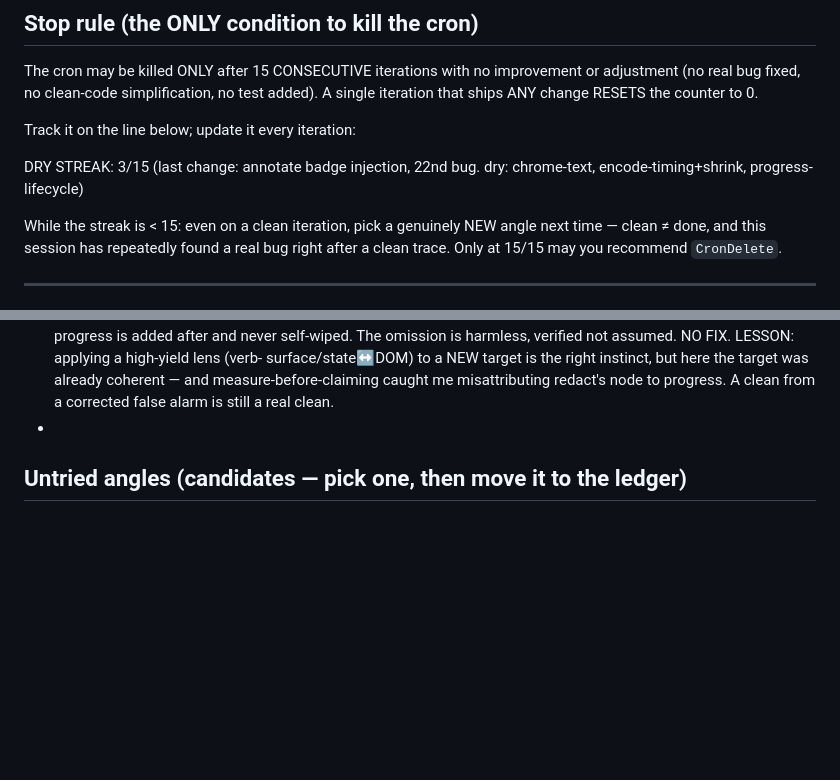
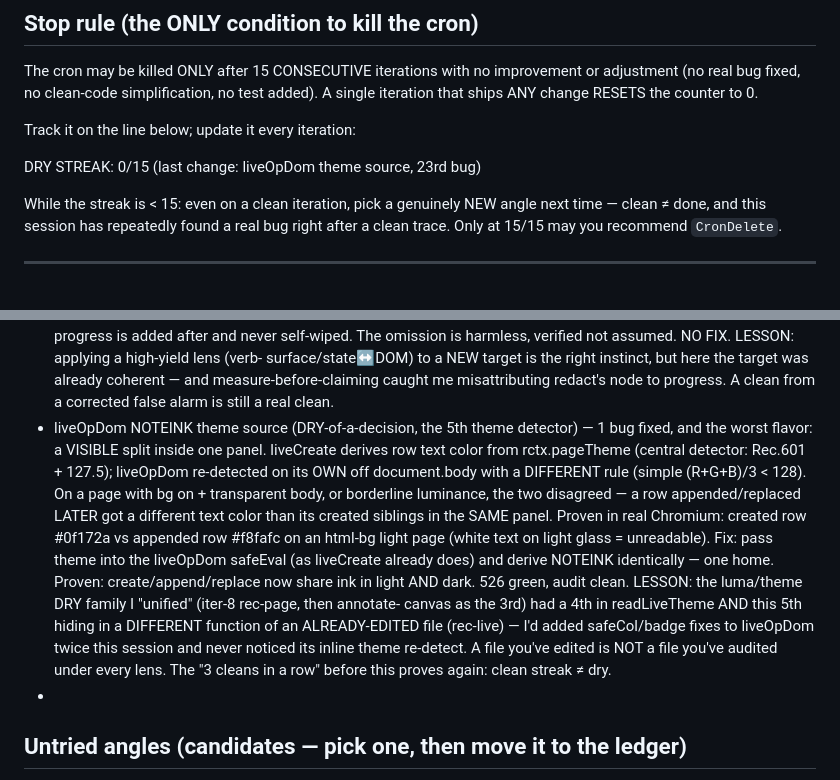
Before and after one commit to HeyRenan/showreel, a Markdown page: PROMPT.md, 2 parts joined by grey strips. Drawn GitHub-style; blank space fills up the shorter version.

Commit message:
docs(loop): ledger — liveOpDom theme source (23rd bug, 5th theme detector); streak reset 0/15

```diff
--- a/PROMPT.md
+++ b/PROMPT.md
@@ -89,7 +89,7 @@ A single iteration that ships ANY change RESETS the counter to 0.
 
 Track it on the line below; update it every iteration:
 
-  DRY STREAK: 3/15   (last change: annotate badge injection, 22nd bug. dry: chrome-text, encode-timing+shrink, progress-lifecycle)
+  DRY STREAK: 0/15   (last change: liveOpDom theme source, 23rd bug)
 
 While the streak is < 15: even on a clean iteration, pick a genuinely NEW angle
 next time — clean ≠ done, and this session has repeatedly found a real bug right
@@ -300,6 +300,23 @@ after a clean trace. Only at 15/15 may you recommend `CronDelete`.
   surface/state↔DOM) to a NEW target is the right instinct, but here the target was
   already coherent — and measure-before-claiming caught me misattributing redact's
   node to progress. A clean from a corrected false alarm is still a real clean.
+- liveOpDom NOTEINK theme source (DRY-of-a-decision, the 5th theme detector) — 1
+  bug fixed, and the worst flavor: a VISIBLE split inside one panel. liveCreate
+  derives row text color from rctx.pageTheme (central detector: Rec.601 + 127.5);
+  liveOpDom re-detected on its OWN off document.body with a DIFFERENT rule (simple
+  (R+G+B)/3 < 128). On a page with bg on <html> + transparent body, or borderline
+  luminance, the two disagreed — a row appended/replaced LATER got a different text
+  color than its created siblings in the SAME panel. Proven in real Chromium:
+  created row #0f172a vs appended row #f8fafc on an html-bg light page (white text
+  on light glass = unreadable). Fix: pass theme into the liveOpDom safeEval (as
+  liveCreate already does) and derive NOTEINK identically — one home. Proven:
+  create/append/replace now share ink in light AND dark. 526 green, audit clean.
+  LESSON: the luma/theme DRY family I "unified" (iter-8 rec-page, then annotate-
+  canvas as the 3rd) had a 4th in readLiveTheme AND this 5th hiding in a DIFFERENT
+  function of an ALREADY-EDITED file (rec-live) — I'd added safeCol/badge fixes to
+  liveOpDom twice this session and never noticed its inline theme re-detect. A file
+  you've edited is NOT a file you've audited under every lens. The "3 cleans in a
+  row" before this proves again: clean streak ≠ dry.
 - <next iteration: append here>
 
 ## Untried angles (candidates — pick one, then move it to the ledger)
```
